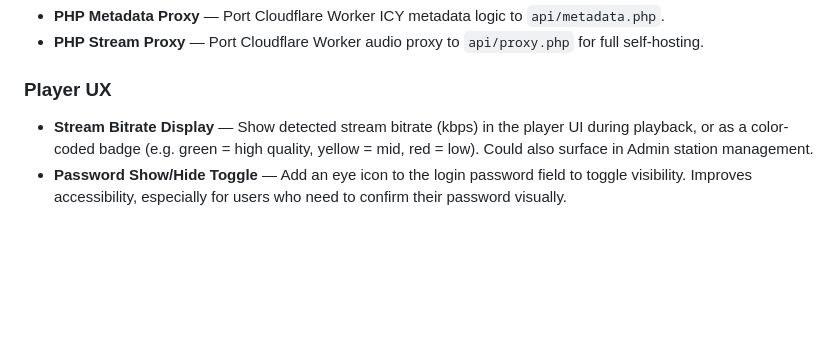
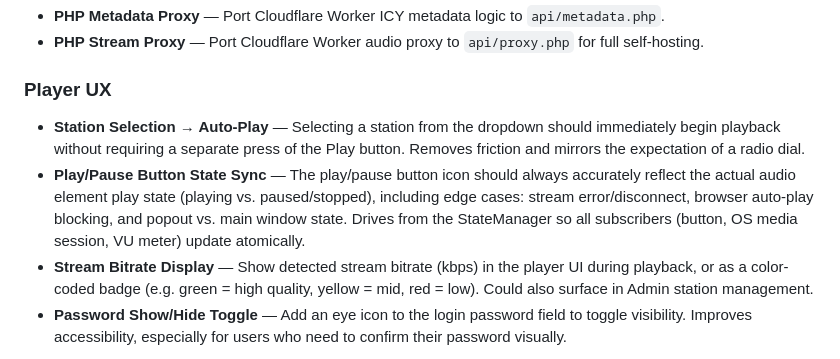
Before and after one commit to BrainAV/Radio-Stream-Player-PHP, a Markdown page: ROADMAP.md, the part around the change. Rendered like a GitHub page; blank space fills up the shorter version.

Commit message:
docs: add station auto-play and play/pause state sync to ROADMAP Player UX

```diff
--- a/ROADMAP.md
+++ b/ROADMAP.md
@@ -62,6 +62,8 @@ This document outlines the future direction and planned features for the Radio S
 - **PHP Stream Proxy** — Port Cloudflare Worker audio proxy to `api/proxy.php` for full self-hosting.
 
 ### Player UX
+- **Station Selection → Auto-Play** — Selecting a station from the dropdown should immediately begin playback without requiring a separate press of the Play button. Removes friction and mirrors the expectation of a radio dial.
+- **Play/Pause Button State Sync** — The play/pause button icon should always accurately reflect the actual audio element play state (playing vs. paused/stopped), including edge cases: stream error/disconnect, browser auto-play blocking, and popout vs. main window state. Drives from the StateManager so all subscribers (button, OS media session, VU meter) update atomically.
 - **Stream Bitrate Display** — Show detected stream bitrate (kbps) in the player UI during playback, or as a color-coded badge (e.g. green = high quality, yellow = mid, red = low). Could also surface in Admin station management.
 - **Password Show/Hide Toggle** — Add an eye icon to the login password field to toggle visibility. Improves accessibility, especially for users who need to confirm their password visually.
 
```
